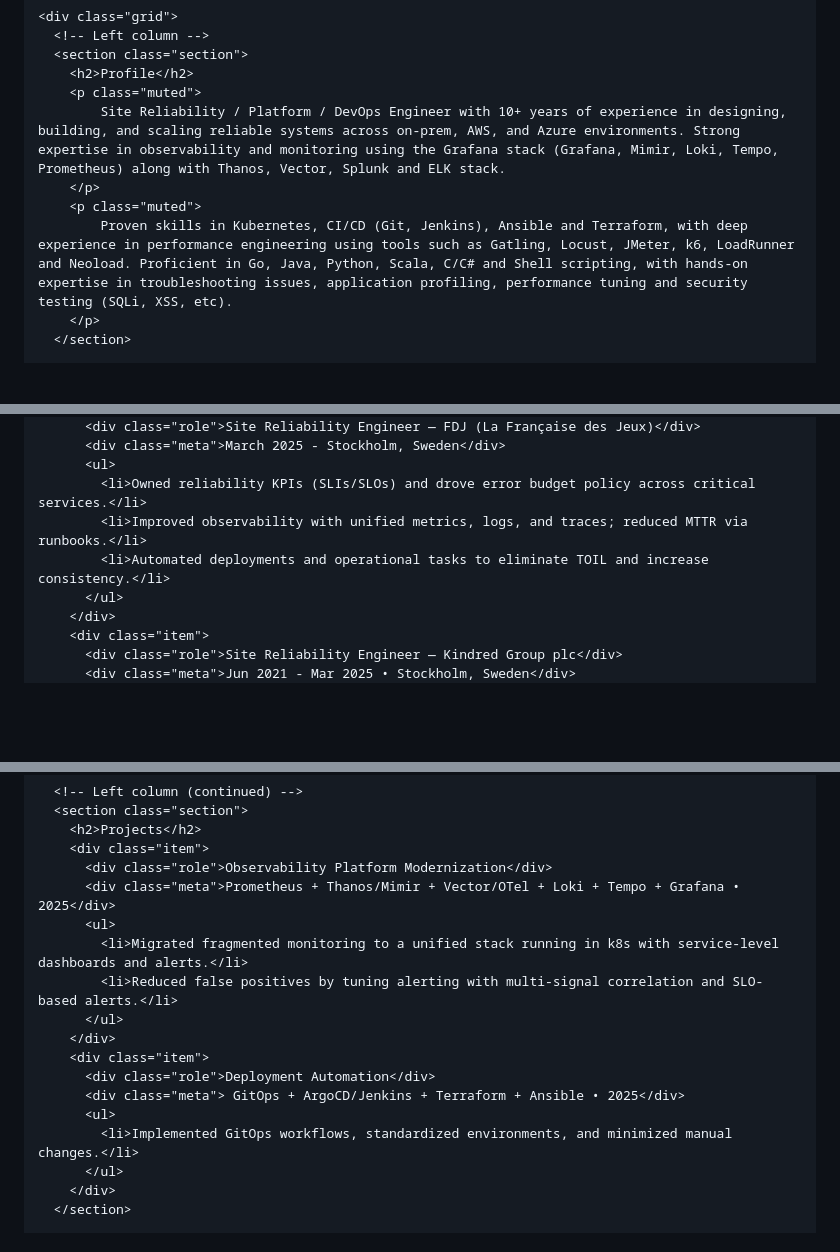
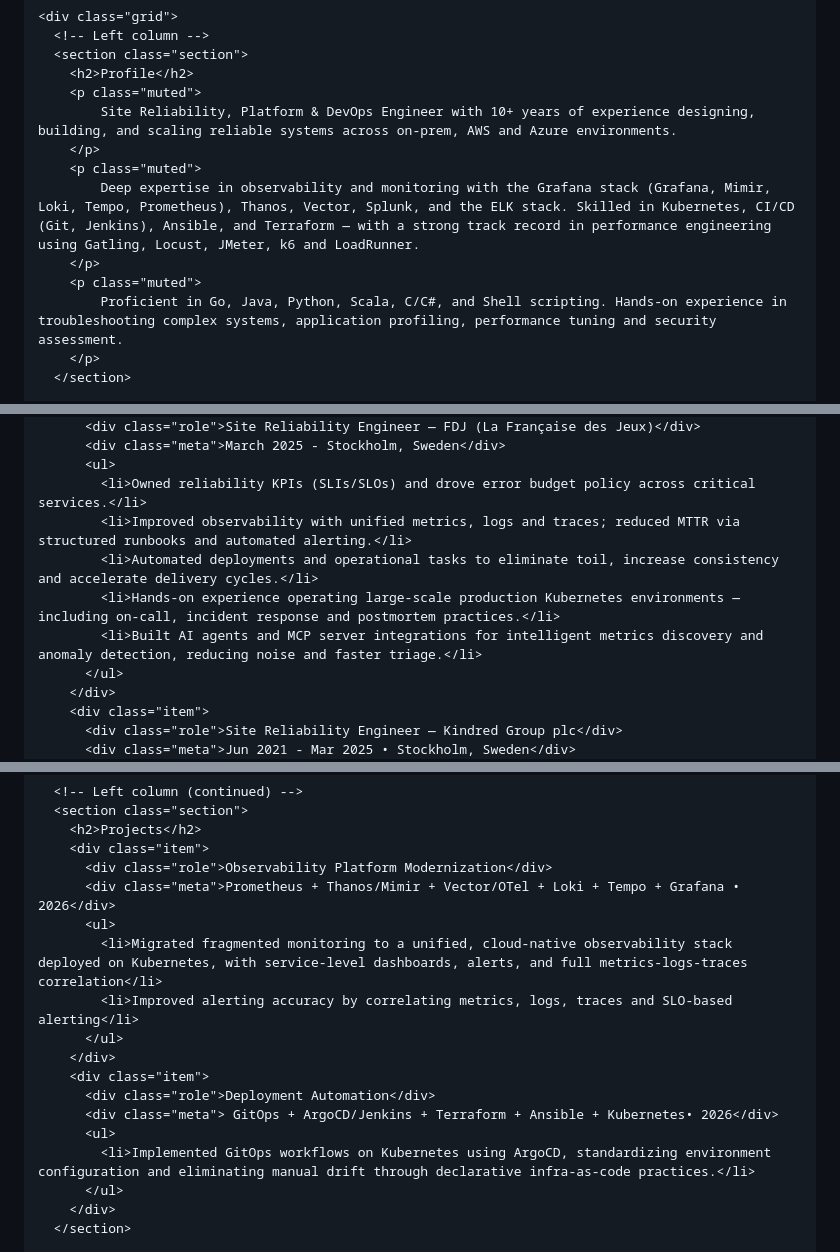
Before and after one commit to brnmndl/brnmndl.github.io, a Markdown page: index.md, 3 parts joined by grey strips. GitHub-like rendering; blank space fills up the shorter version.

Commit message:
Revise profile and project details in index.md
Updated profile and project descriptions for clarity and detail.

```diff
--- a/index.md
+++ b/index.md
@@ -99,10 +99,13 @@
       <section class="section">
         <h2>Profile</h2>
         <p class="muted">
-            Site Reliability / Platform / DevOps Engineer with 10+ years of experience in designing, building, and scaling reliable systems across on-prem, AWS, and Azure environments. Strong expertise in observability and monitoring using the Grafana stack (Grafana, Mimir, Loki, Tempo, Prometheus) along with Thanos, Vector, Splunk and ELK stack.
+            Site Reliability, Platform & DevOps Engineer with 10+ years of experience designing, building, and scaling reliable systems across on-prem, AWS and Azure environments.
         </p>
         <p class="muted">
-            Proven skills in Kubernetes, CI/CD (Git, Jenkins), Ansible and Terraform, with deep experience in performance engineering using tools such as Gatling, Locust, JMeter, k6, LoadRunner and Neoload. Proficient in Go, Java, Python, Scala, C/C# and Shell scripting, with hands-on expertise in troubleshooting issues, application profiling, performance tuning and security testing (SQLi, XSS, etc).
+            Deep expertise in observability and monitoring with the Grafana stack (Grafana, Mimir, Loki, Tempo, Prometheus), Thanos, Vector, Splunk, and the ELK stack. Skilled in Kubernetes, CI/CD (Git, Jenkins), Ansible, and Terraform — with a strong track record in performance engineering using Gatling, Locust, JMeter, k6 and LoadRunner.
+        </p>
+        <p class="muted">
+            Proficient in Go, Java, Python, Scala, C/C#, and Shell scripting. Hands-on experience in troubleshooting complex systems, application profiling, performance tuning and security assessment.
         </p>
       </section>
 
@@ -128,8 +132,10 @@
           <div class="meta">March 2025 - Stockholm, Sweden</div>
           <ul>
             <li>Owned reliability KPIs (SLIs/SLOs) and drove error budget policy across critical services.</li>
-            <li>Improved observability with unified metrics, logs, and traces; reduced MTTR via runbooks.</li>
-            <li>Automated deployments and operational tasks to eliminate TOIL and increase consistency.</li>
+            <li>Improved observability with unified metrics, logs and traces; reduced MTTR via structured runbooks and automated alerting.</li>
+            <li>Automated deployments and operational tasks to eliminate toil, increase consistency and accelerate delivery cycles.</li>
+            <li>Hands-on experience operating large-scale production Kubernetes environments — including on-call, incident response and postmortem practices.</li>
+            <li>Built AI agents and MCP server integrations for intelligent metrics discovery and anomaly detection, reducing noise and faster triage.</li>
           </ul>
         </div>
         <div class="item">
@@ -195,17 +202,17 @@
         <h2>Projects</h2>
         <div class="item">
           <div class="role">Observability Platform Modernization</div>
-          <div class="meta">Prometheus + Thanos/Mimir + Vector/OTel + Loki + Tempo + Grafana • 2025</div>
+          <div class="meta">Prometheus + Thanos/Mimir + Vector/OTel + Loki + Tempo + Grafana • 2026</div>
           <ul>
-            <li>Migrated fragmented monitoring to a unified stack running in k8s with service-level dashboards and alerts.</li>
-            <li>Reduced false positives by tuning alerting with multi-signal correlation and SLO-based alerts.</li>
+            <li>Migrated fragmented monitoring to a unified, cloud-native observability stack deployed on Kubernetes, with service-level dashboards, alerts, and full metrics-logs-traces correlation</li>
+            <li>Improved alerting accuracy by correlating metrics, logs, traces and SLO-based alerting</li>
           </ul>
         </div>
         <div class="item">
           <div class="role">Deployment Automation</div>
-          <div class="meta"> GitOps + ArgoCD/Jenkins + Terraform + Ansible • 2025</div>
+          <div class="meta"> GitOps + ArgoCD/Jenkins + Terraform + Ansible + Kubernetes• 2026</div>
           <ul>
-            <li>Implemented GitOps workflows, standardized environments, and minimized manual changes.</li>
+            <li>Implemented GitOps workflows on Kubernetes using ArgoCD, standardizing environment configuration and eliminating manual drift through declarative infra-as-code practices.</li>
           </ul>
         </div>
       </section>
```
Also changed, not shown: other parts of index.md (+3 -1 lines).
